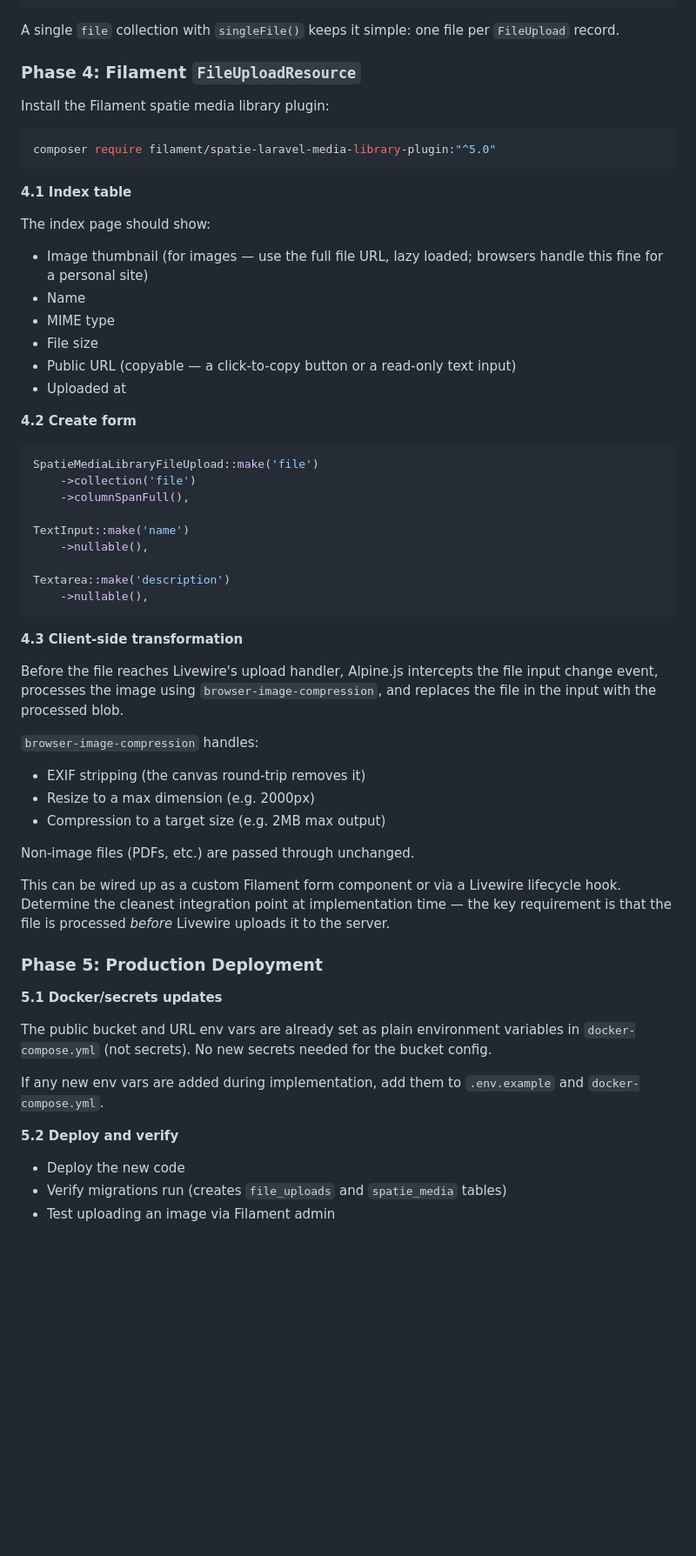
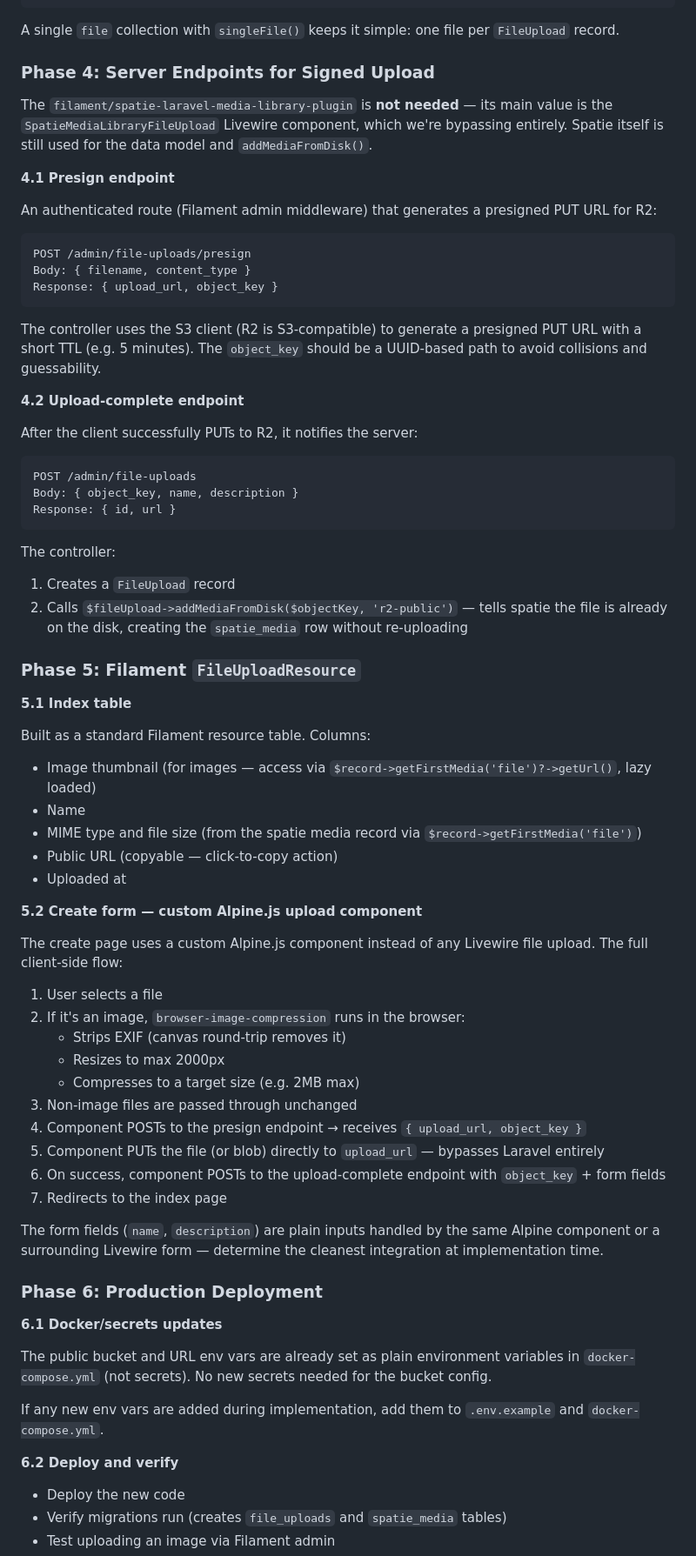
Before and after one commit to davidharting/davidharting.com, a Markdown page: docs/projects/laravel-media-library-and-public-bucket.md, the part around one of its changes. Shown at 87% size. Rendered like a GitHub page; blank space fills up the shorter version.

Commit message:
docs: scope browser upload to presigned R2 PUT URLs
Updates the implementation plan to upload directly from the browser to R2
using presigned PUT URLs rather than proxying through Laravel/Livewire.

Key changes:
- Add presign endpoint (POST /admin/file-uploads/presign) that generates a
  short-lived presigned PUT URL and UUID-based object key
- Add upload-complete endpoint (POST /admin/file-uploads) that creates the
  FileUpload record and registers the already-uploaded file with spatie
  via addMediaFromDisk() — no re-upload
- Remove filament/spatie-laravel-media-library-plugin — its value is the
  SpatieMediaLibraryFileUpload Livewire component, which is no longer used
- Custom Alpine.js component handles the full client flow: transform →
  presign request → PUT to R2 → completion POST → redirect
- PHP upload size limits are eliminated entirely since files bypass Laravel

https://claude.ai/code/session_01BF6pUGA1DQ3Q2t2AUW4Dsr

````diff
--- a/docs/projects/laravel-media-library-and-public-bucket.md
+++ b/docs/projects/laravel-media-library-and-public-bucket.md
@@ -145,60 +146,73 @@ class FileUpload extends Model implements HasMedia
 
 A single `file` collection with `singleFile()` keeps it simple: one file per `FileUpload` record.
 
-### Phase 4: Filament `FileUploadResource`
+### Phase 4: Server Endpoints for Signed Upload
 
-Install the Filament spatie media library plugin:
+The `filament/spatie-laravel-media-library-plugin` is **not needed** — its main value is the `SpatieMediaLibraryFileUpload` Livewire component, which we're bypassing entirely. Spatie itself is still used for the data model and `addMediaFromDisk()`.
 
-```bash
-composer require filament/spatie-laravel-media-library-plugin:"^5.0"
+**4.1 Presign endpoint**
+
+An authenticated route (Filament admin middleware) that generates a presigned PUT URL for R2:
+
+```
+POST /admin/file-uploads/presign
+Body: { filename, content_type }
+Response: { upload_url, object_key }
 ```
 
-**4.1 Index table**
+The controller uses the S3 client (R2 is S3-compatible) to generate a presigned PUT URL with a short TTL (e.g. 5 minutes). The `object_key` should be a UUID-based path to avoid collisions and guessability.
 
-The index page should show:
-- Image thumbnail (for images — use the full file URL, lazy loaded; browsers handle this fine for a personal site)
+**4.2 Upload-complete endpoint**
+
+After the client successfully PUTs to R2, it notifies the server:
+
+```
+POST /admin/file-uploads
+Body: { object_key, name, description }
+Response: { id, url }
+```
+
+The controller:
+1. Creates a `FileUpload` record
+2. Calls `$fileUpload->addMediaFromDisk($objectKey, 'r2-public')` — tells spatie the file is already on the disk, creating the `spatie_media` row without re-uploading
+
+### Phase 5: Filament `FileUploadResource`
+
+**5.1 Index table**
+
+Built as a standard Filament resource table. Columns:
+- Image thumbnail (for images — access via `$record->getFirstMedia('file')?->getUrl()`, lazy loaded)
 - Name
-- MIME type
-- File size
-- Public URL (copyable — a click-to-copy button or a read-only text input)
+- MIME type and file size (from the spatie media record via `$record->getFirstMedia('file')`)
+- Public URL (copyable — click-to-copy action)
 - Uploaded at
 
-**4.2 Create form**
+**5.2 Create form — custom Alpine.js upload component**
 
-```php
-SpatieMediaLibraryFileUpload::make('file')
-    ->collection('file')
-    ->columnSpanFull(),
+The create page uses a custom Alpine.js component instead of any Livewire file upload. The full client-side flow:
 
-TextInput::make('name')
-    ->nullable(),
+1. User selects a file
+2. If it's an image, `browser-image-compression` runs in the browser:
+   - Strips EXIF (canvas round-trip removes it)
+   - Resizes to max 2000px
+   - Compresses to a target size (e.g. 2MB max)
+3. Non-image files are passed through unchanged
+4. Component POSTs to the presign endpoint → receives `{ upload_url, object_key }`
+5. Component PUTs the file (or blob) directly to `upload_url` — bypasses Laravel entirely
+6. On success, component POSTs to the upload-complete endpoint with `object_key` + form fields
+7. Redirects to the index page
 
-Textarea::make('description')
-    ->nullable(),
-```
+The form fields (`name`, `description`) are plain inputs handled by the same Alpine component or a surrounding Livewire form — determine the cleanest integration at implementation time.
 
-**4.3 Client-side transformation**
+### Phase 6: Production Deployment
 
-Before the file reaches Livewire's upload handler, Alpine.js intercepts the file input change event, processes the image using `browser-image-compression`, and replaces the file in the input with the processed blob.
-
-`browser-image-compression` handles:
-- EXIF stripping (the canvas round-trip removes it)
-- Resize to a max dimension (e.g. 2000px)
-- Compression to a target size (e.g. 2MB max output)
-
-Non-image files (PDFs, etc.) are passed through unchanged.
-
-This can be wired up as a custom Filament form component or via a Livewire lifecycle hook. Determine the cleanest integration point at implementation time — the key requirement is that the file is processed *before* Livewire uploads it to the server.
-
-### Phase 5: Production Deployment
-
-**5.1 Docker/secrets updates**
+**6.1 Docker/secrets updates**
 
 The public bucket and URL env vars are already set as plain environment variables in `docker-compose.yml` (not secrets). No new secrets needed for the bucket config.
 
 If any new env vars are added during implementation, add them to `.env.example` and `docker-compose.yml`.
 
-**5.2 Deploy and verify**
+**6.2 Deploy and verify**
 
 - Deploy the new code
 - Verify migrations run (creates `file_uploads` and `spatie_media` tables)
````
Also changed, not shown: other parts of docs/projects/laravel-media-library-and-public-bucket.md (+16 -12 lines).
